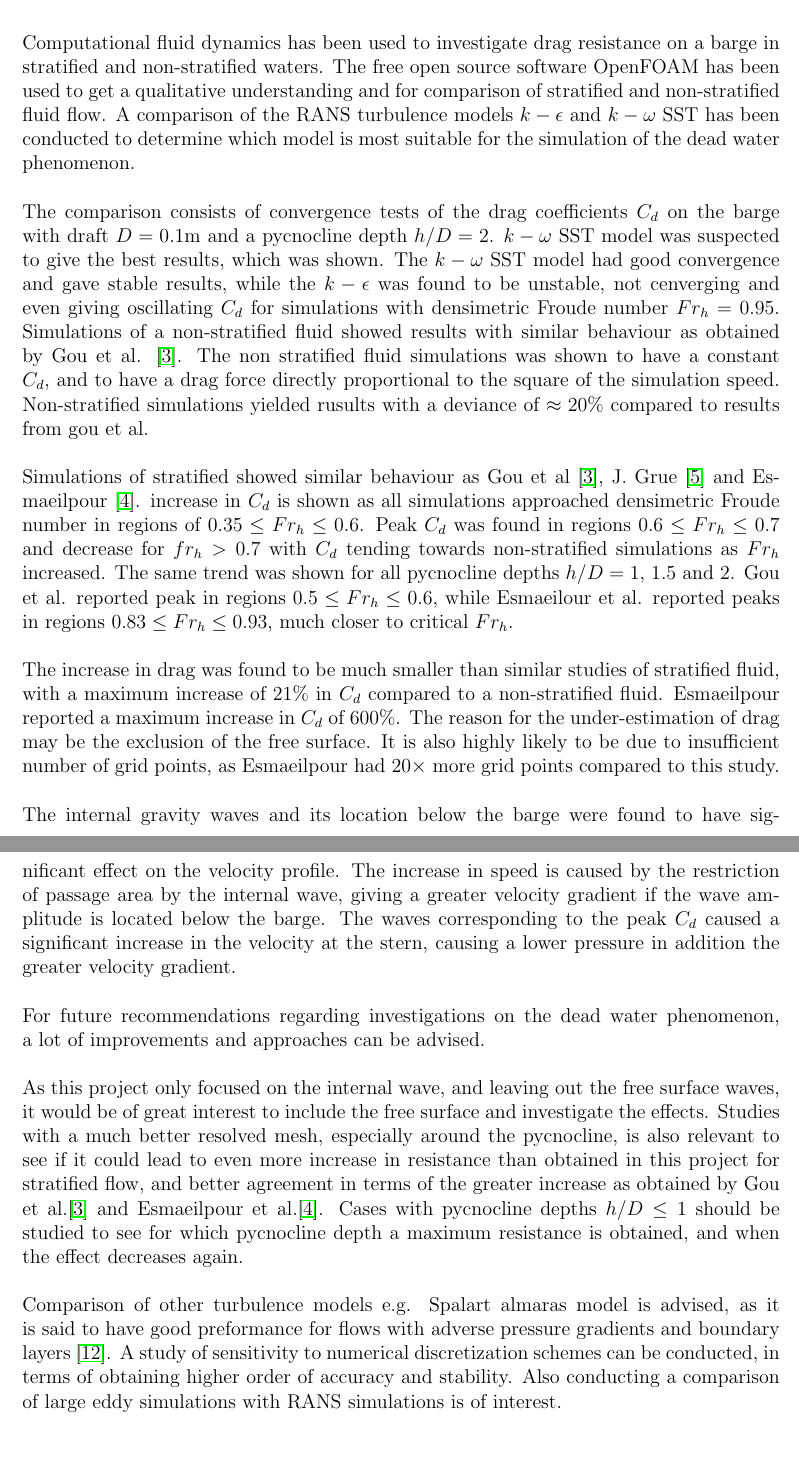
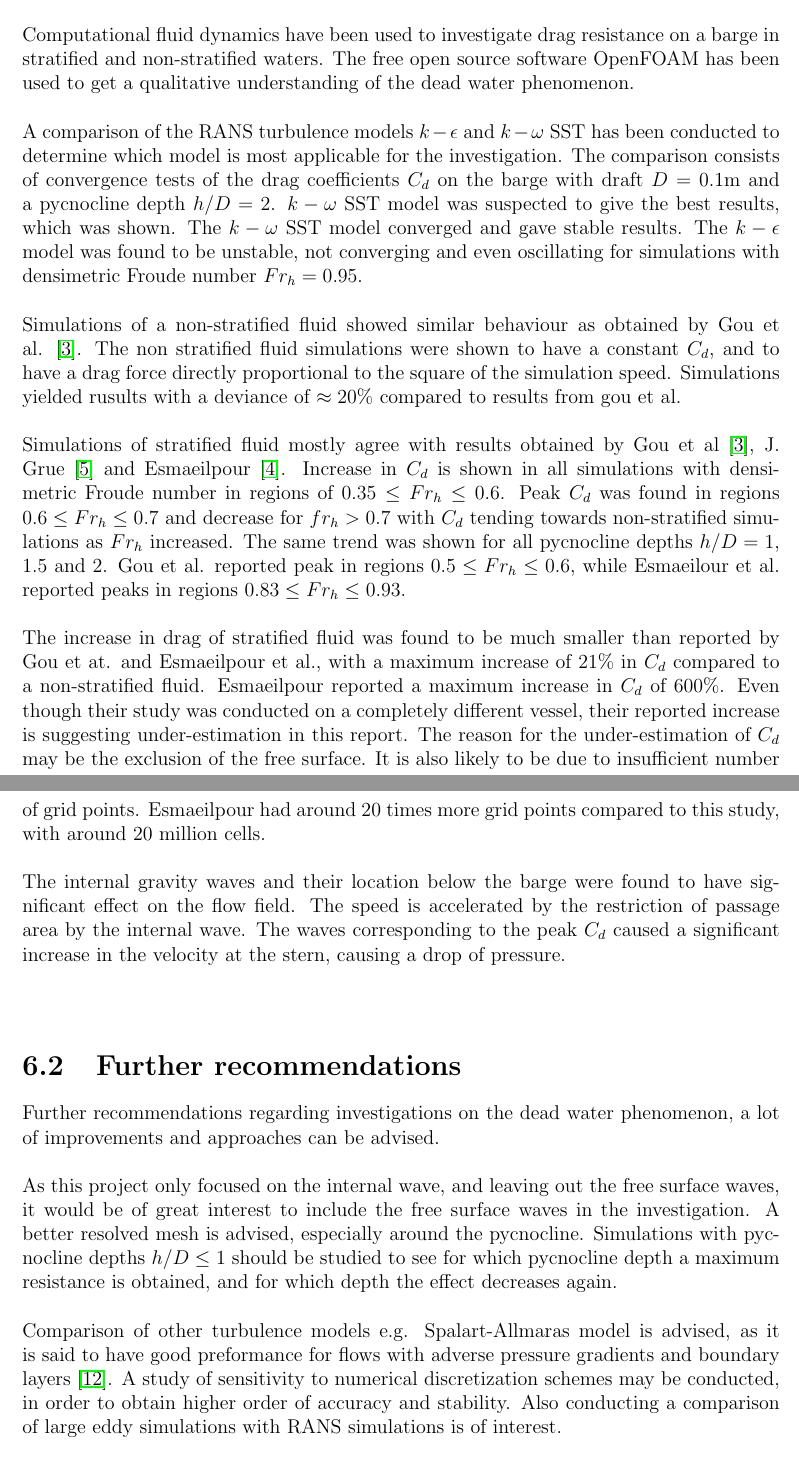
Before and after one commit to pkilli/report, a LaTeX thesis (masterThesis_Peter_Killingstad.tex): two parts of pages 46 and 47 of 50, joined at a grey line, cut so that both start at the same text. Compiled offline with pdfLaTeX; a LaTeX package or settings file that is missing is left out.

Commit message:
done correcting introduction, abstract and conclusions

```diff
--- a/masterThesis_Peter_Killingstad.tex
+++ b/masterThesis_Peter_Killingstad.tex
@@ -1157,24 +1159,27 @@ Looking at velocity profiles midships at $x=0.30$m in figur \ref{fig:velocityPro
 \vspace{2ex}
 
 \chapter{Conclusions and further recommendations}
-Computational fluid dynamics has been used to investigate drag resistance on a barge in stratified and non-stratified waters. The free open source software OpenFOAM has been used to get a qualitative understanding and for comparison of stratified and non-stratified fluid flow. A comparison of the RANS turbulence models $k-\epsilon$ and $k-\omega$ SST has been conducted to determine which model is most suitable for the simulation of the dead water phenomenon.\\
+\section{Conclusions}
+Computational fluid dynamics have been used to investigate drag resistance on a barge in stratified and non-stratified waters. The free open source software OpenFOAM has been used to get a qualitative understanding of the dead water phenomenon.\\
 \\
- The comparison consists of convergence tests of the drag coefficients $C_d$ on the barge with draft $D=0.1$m and a pycnocline depth $h/D=2$.  $k-\omega$ SST model was suspected to give the best results, which was shown. The $k-\omega$ SST model had good convergence and gave stable results, while the $k-\epsilon$ was found to be unstable, not cenverging and even giving oscillating $C_d$ for simulations with densimetric Froude number $Fr_h= 0.95$.
-Simulations of a non-stratified fluid showed results with similar behaviour as obtained by Gou et al. \cite{Gou}. The non stratified fluid simulations was shown to have a constant $C_d$, and to have a drag force directly proportional to the square of the simulation speed. Non-stratified simulations yielded rusults with a deviance of $\approx 20\%$ compared to results from gou et al.\\
+A comparison of the RANS turbulence models $k-\epsilon$ and $k-\omega$ SST has been conducted to determine which model is most applicable for the investigation. The comparison consists of convergence tests of the drag coefficients $C_d$ on the barge with draft $D=0.1$m and a pycnocline depth $h/D=2$. $k-\omega$ SST model was suspected to give the best results, which was shown. The $k-\omega$ SST model converged and gave stable results. The $k-\epsilon$ model was found to be unstable, not converging and even oscillating for simulations with densimetric Froude number $Fr_h= 0.95$.\\
 \\
-Simulations of stratified showed similar behaviour as Gou et al \cite{Gou}, J. Grue \cite{Grue} and Esmaeilpour \cite{Esmaeilpour}.  increase in $C_d$ is shown as all simulations approached densimetric Froude number in regions of $0.35 \leq Fr_h \leq 0.6$. Peak $C_d$ was found in regions $0.6 \leq Fr_h \leq 0.7$ and decrease for $fr_h > 0.7$ with $C_d$ tending towards non-stratified simulations as $Fr_h$ increased. The same trend was shown for all pycnocline depths $h/D=1$, $1.5$ and $2$. Gou et al. reported peak in regions $0.5 \leq Fr_h \leq 0.6$, while Esmaeilour et al. reported peaks in regions $0.83\leq Fr_h \leq 0.93$, much closer to critical $Fr_h$.\\
+Simulations of a non-stratified fluid showed similar behaviour as obtained by Gou et al. \cite{Gou}. The non stratified fluid simulations were shown to have a constant $C_d$, and to have a drag force directly proportional to the square of the simulation speed. Simulations yielded rusults with a deviance of $\approx 20\%$ compared to results from gou et al.\\
 \\
-The increase in drag was found to be much smaller than similar studies of stratified fluid, with a maximum increase of $21\%$ in $C_d$ compared to a non-stratified fluid. Esmaeilpour reported a maximum increase in $C_d$ of $600\%$. The reason for the under-estimation of drag may be the exclusion of the free surface. It is also highly likely to be due to insufficient number of grid points, as Esmaeilpour had $20 \times$ more grid points compared to this study.\\
+Simulations of stratified fluid mostly agree with results obtained by Gou et al \cite{Gou}, J. Grue \cite{Grue} and Esmaeilpour \cite{Esmaeilpour}.  Increase in $C_d$ is shown in all simulations with densimetric Froude number in regions of $0.35 \leq Fr_h \leq 0.6$. Peak $C_d$ was found in regions $0.6 \leq Fr_h \leq 0.7$ and decrease for $fr_h > 0.7$ with $C_d$ tending towards non-stratified simulations as $Fr_h$ increased. The same trend was shown for all pycnocline depths $h/D=1$, $1.5$ and $2$. Gou et al. reported peak in regions $0.5 \leq Fr_h \leq 0.6$, while Esmaeilour et al. reported peaks in regions $0.83\leq Fr_h \leq 0.93$.\\
 \\
-The internal gravity waves and its location below the barge were found to have significant effect on the velocity profile. The increase in speed is caused by the restriction of passage area by the internal wave, giving a greater velocity gradient if the wave amplitude is located below the barge. The waves corresponding to the peak $C_d$ caused a significant increase in the velocity at the stern, causing a lower pressure in addition the greater velocity gradient. \\
+The increase in drag of stratified fluid was found to be much smaller than reported by Gou et at. and Esmaeilpour et al., with a maximum increase of $21\%$ in $C_d$ compared to a non-stratified fluid. Esmaeilpour reported a maximum increase in $C_d$ of $600\%$. Even though their study was conducted on a completely different vessel, their reported increase is suggesting under-estimation in this report. The reason for the under-estimation of $C_d$ may be the exclusion of the free surface. It is also likely to be due to insufficient number of grid points. Esmaeilpour had around $20$ times more grid points compared to this study, with around $20$ million cells.\\
 \\
-For future recommendations regarding investigations on the dead water phenomenon, a lot of improvements and approaches can be advised.\\
+The internal gravity waves and their location below the barge were found to have significant effect on the flow field. The speed is accelerated by the restriction of passage area by the internal wave. The waves corresponding to the peak $C_d$ caused a significant increase in the velocity at the stern, causing a drop of pressure. \\
 \\
-As this project only focused on the internal wave, and leaving out the free surface waves, it would be of great interest to include the free surface and investigate the effects.  Studies with a much better resolved mesh, especially around the pycnocline, is also relevant to see if it could lead to even more increase in resistance than obtained in this project for stratified flow, and better agreement in terms of the greater increase as obtained by Gou et al.\cite{Gou} and Esmaeilpour et al.\cite{Esmaeilpour}. Cases with pycnocline depths $h/D\leq 1$ should be studied to see for which pycnocline depth a maximum resistance is obtained, and when the effect decreases again.\\
+\section{Further recommendations}
+Further recommendations regarding investigations on the dead water phenomenon, a lot of improvements and approaches can be advised.\\
 \\
-Comparison of other turbulence models e.g. Spalart almaras model is advised, as it is said to have good preformance for flows with adverse pressure gradients and boundary layers \cite{CFD}. A study of sensitivity to numerical discretization schemes can be conducted, in terms of obtaining higher order of accuracy and stability. Also conducting a comparison of large eddy simulations with RANS simulations is of interest.\\
+As this project only focused on the internal wave, and leaving out the free surface waves, it would be of great interest to include the free surface waves in the investigation. A better resolved mesh is advised, especially around the pycnocline. Simulations with pycnocline depths $h/D\leq 1$ should be studied to see for which pycnocline depth a maximum resistance is obtained, and for which depth the effect decreases again.\\
 \\
-Experiments conducted in a towing tank, allowing for measuring of resistance in combinations with tools to investigate velocity profiles such particle mage velocimetry (PIV) should be conducted. A combination of both experiments and CFD could lead to an even better qualitative understanding of the phenomenon.
+Comparison of other turbulence models e.g. Spalart-Allmaras model is advised, as it is said to have good preformance for flows with adverse pressure gradients and boundary layers \cite{CFD}. A study of sensitivity to numerical discretization schemes may be conducted, in order to obtain higher order of accuracy and stability. Also conducting a comparison of large eddy simulations with RANS simulations is of interest.\\
+\\
+Experiments in a towing tank, allowing for measuring of resistance in combinations with tools to investigate velocity profiles such as particle mage velocimetry (PIV) should be conducted. A combination of both experiments and CFD could lead to an even better qualitative understanding of the phenomenon.
 \begin{thebibliography}{9}
 	\bibitem{Nansen}
 	F. Nansen\\
```
Also changed, not shown: masterThesis_Peter_Killingstad.pdf, masterThesis_Peter_Killingstad.tex (30 more changed lines).
